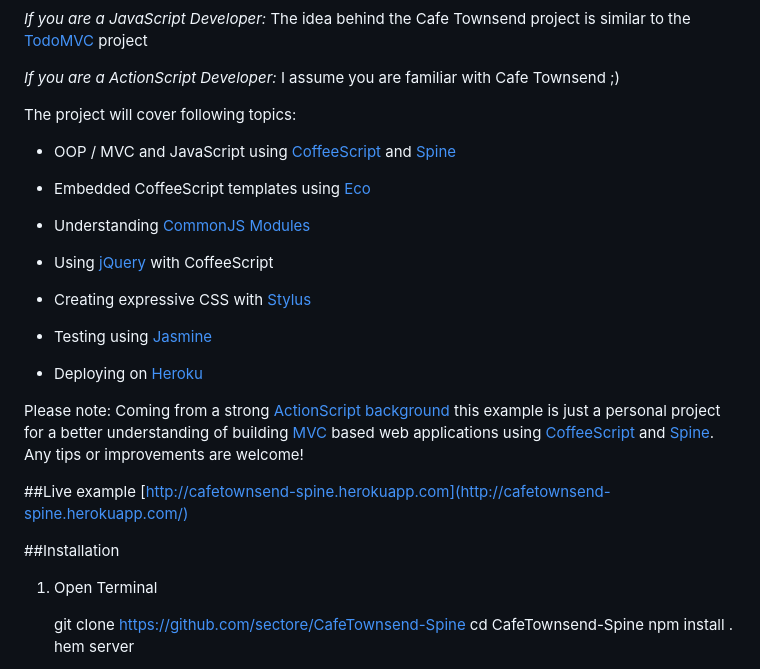
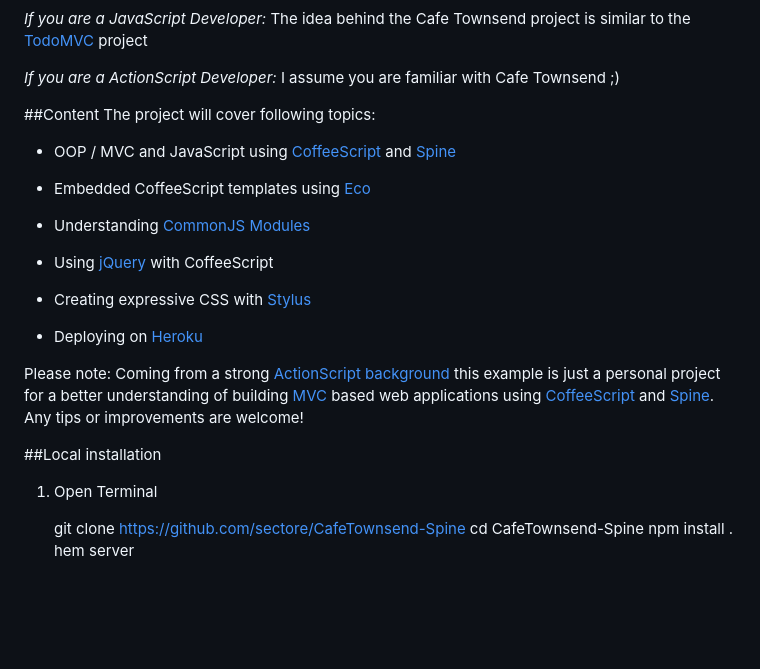
Before and after one commit to sectore/CafeTownsend-Spine, a Markdown page: README.md, the part around the change printed below. Rendered like a GitHub page; blank space fills up the shorter version.

```diff
--- a/README.md
+++ b/README.md
@@ -12,7 +19,7 @@ _If you are a JavaScript Developer:_ The idea behind the Cafe Townsend project i
 
 _If you are a ActionScript Developer:_ I assume you are familiar with Cafe Townsend ;)
 
-
+##Content
 The project will cover following topics:
 
 * OOP / MVC and JavaScript using [CoffeeScript](http://jashkenas.github.com/coffee-script/) and [Spine](http://spinejs.com/)
@@ -25,20 +32,13 @@ The project will cover following topics:
 
 * Creating expressive CSS with [Stylus](http://learnboost.github.com/stylus/)
 
-* Testing using [Jasmine](http://pivotal.github.com/jasmine/)
-
 * Deploying on [Heroku](http://www.heroku.com/)
-
 
 
 Please note:
 Coming from a strong [ActionScript background](http://www.websector.de) this example is just a personal project for a better understanding of building [MVC](http://en.wikipedia.org/wiki/Model%E2%80%93view%E2%80%93controller) based web applications using [CoffeeScript](http://jashkenas.github.com/coffee-script/) and [Spine](http://spinejs.com/). Any tips or improvements are welcome!
 
-
-##Live example
-[http://cafetownsend-spine.herokuapp.com](http://cafetownsend-spine.herokuapp.com/)
-
-##Installation
+##Local installation
 
 1) Open Terminal
 
```
Also changed, not shown: other parts of README.md (+9 -2 lines), wiki/cafetownsend-spine-edit.png, wiki/cafetownsend-spine-login.png, wiki/cafetownsend-spine-overview.png.
